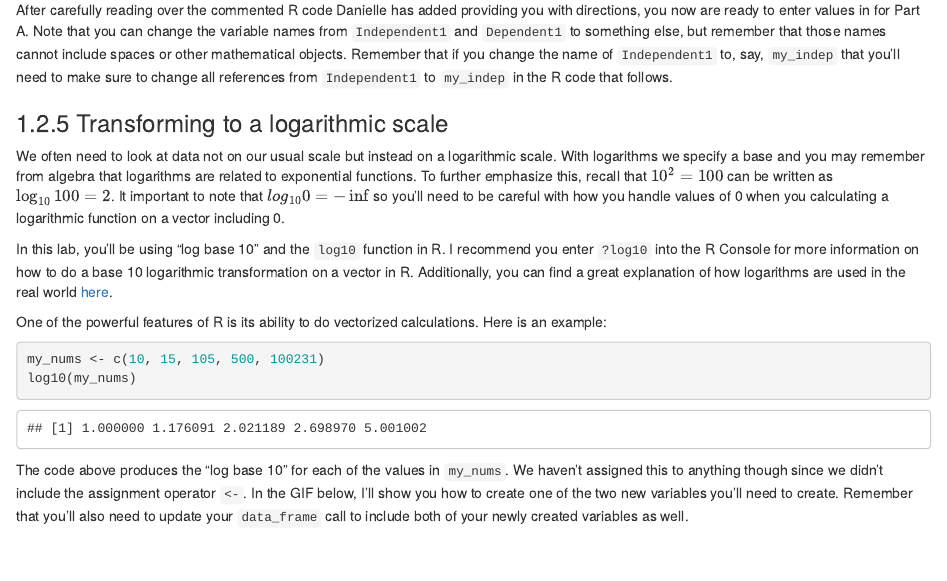
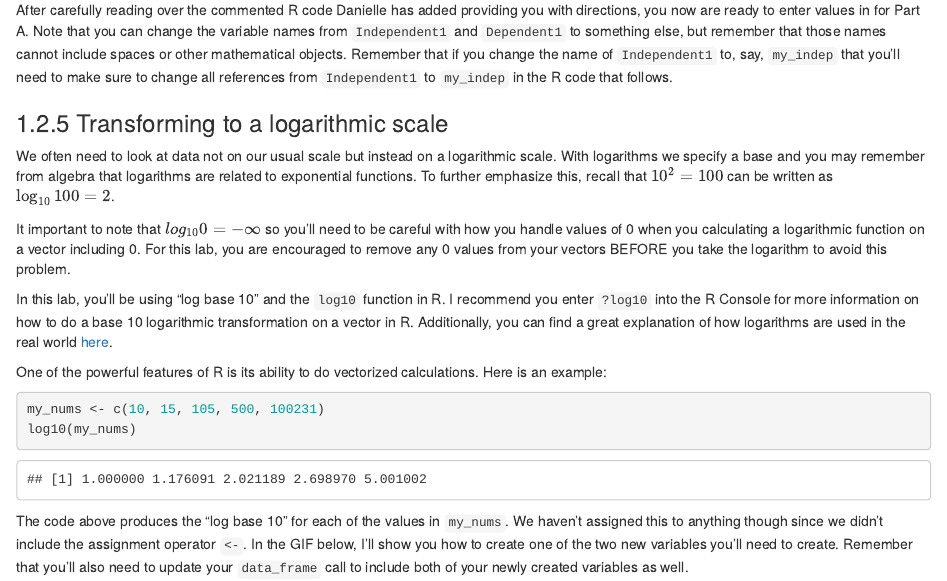
Before and after one commit to ismayc/chemistr-book, an R Markdown document (02-beers.Rmd): the page in a window 1100 px wide, from 580 px down. Rendered offline with R 4.5, knitr and Pandoc, with nearby package versions; drawn as R Markdown's standard HTML page in place of the format the file asks for.

Commit message:
Added more logarithm of 0 discussion

```diff
--- a/02-beers.Rmd
+++ b/02-beers.Rmd
@@ -24,7 +24,9 @@ After carefully reading over the commented R code Danielle has added providing y
 
 ### Transforming to a logarithmic scale
 
-We often need to look at data not on our usual scale but instead on a logarithmic scale.  With logarithms we specify a base and you may remember from algebra that logarithms are related to exponential functions.  To further emphasize this, recall that $10^2 = 100$ can be written as $\log_{10}100 = 2$.  It important to note that $log_{10}0 = -\inf$ so you'll need to be careful with how you handle values of 0 when you calculating a logarithmic function on a vector including 0.
+We often need to look at data not on our usual scale but instead on a logarithmic scale.  With logarithms we specify a base and you may remember from algebra that logarithms are related to exponential functions.  To further emphasize this, recall that $10^2 = 100$ can be written as $\log_{10}100 = 2$.
+
+It important to note that $log_{10}0 = -\infty$ so you'll need to be careful with how you handle values of 0 when you calculating a logarithmic function on a vector including 0.  For this lab, you are encouraged to remove any 0 values from your vectors BEFORE you take the logarithm to avoid this problem.
 
 In this lab, you'll be using "log base 10" and the `log10` function in R.  I recommend you enter `?log10` into the R Console for more information on how to do a base 10 logarithmic transformation on a vector in R.  Additionally, you can find a great explanation of how logarithms are used in the real world [here](https://betterexplained.com/articles/using-logs-in-the-real-world/).
 
```
Also changed, not shown: docs/help_manual.tex, docs/search_index.json, 7 other files.
